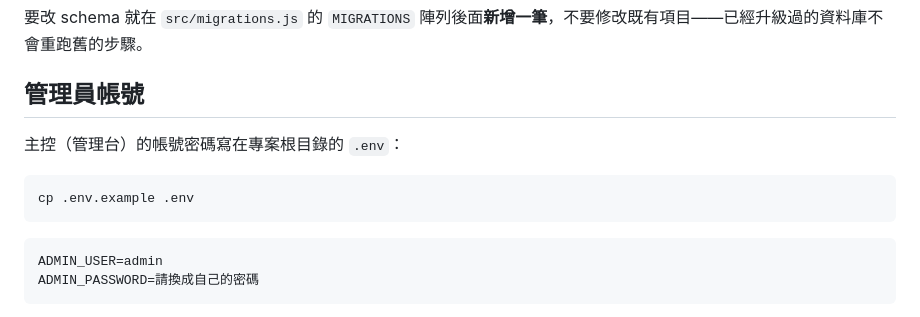
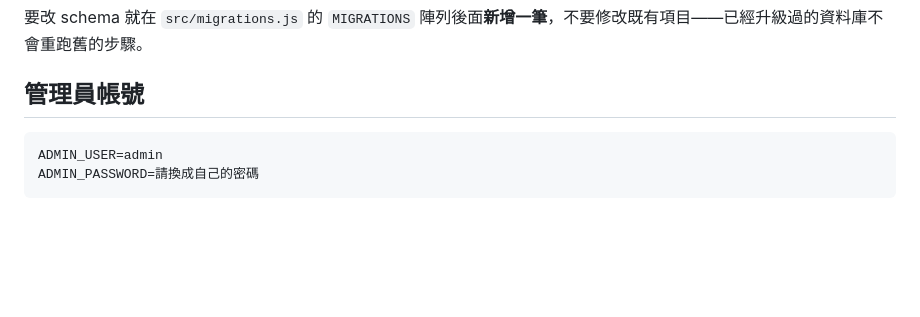
Before and after one commit to yoyo899843/NCtfU-Farmer-KoH, a Markdown page: README.md, the part around the change. Rendered like a GitHub page; blank space fills up the shorter version.

Commit message:
Test Version

````diff
--- a/README.md
+++ b/README.md
@@ -112,11 +112,6 @@ public/                玩家與管理台前端
 
 ## 管理員帳號
 
-主控（管理台）的帳號密碼寫在專案根目錄的 `.env`：
-
-```bash
-cp .env.example .env
-```
 
 ```ini
 ADMIN_USER=admin
````
